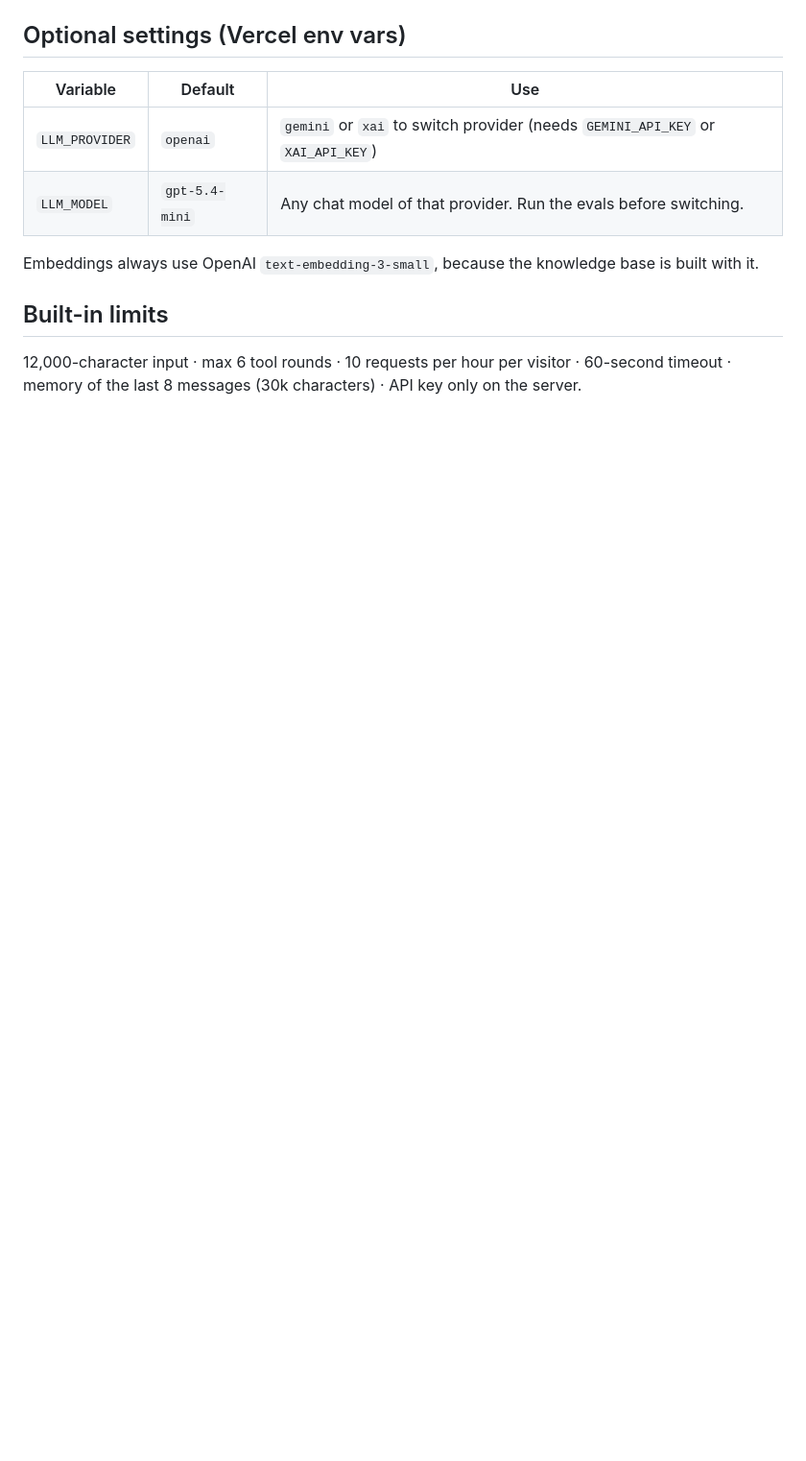
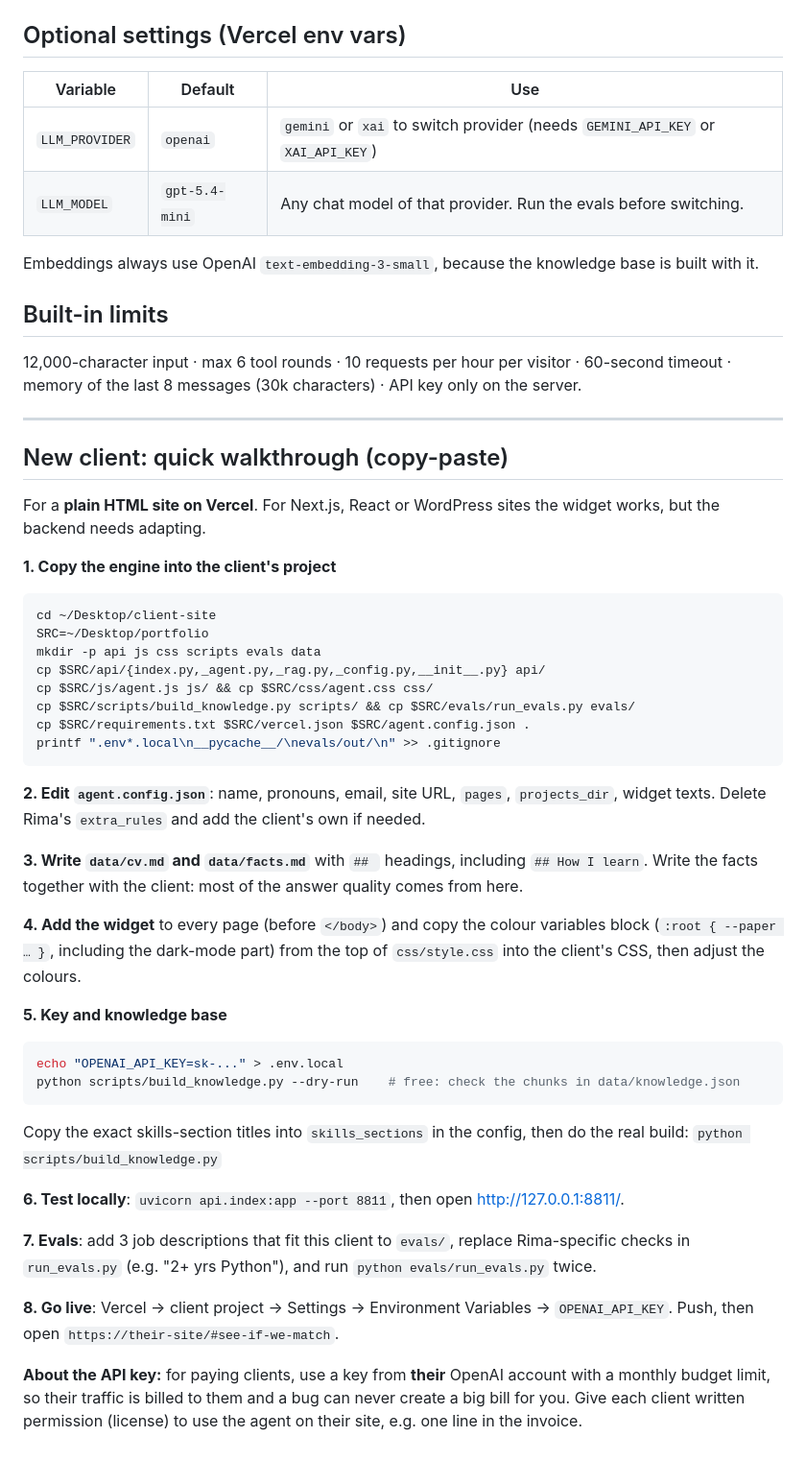
Before and after one commit to rimakrivis/Portfolio, a Markdown page: AGENT_SETUP.md, the part around the change. Shown at 96% size. Drawn GitHub-style; blank space fills up the shorter version.

Commit message:
Setup guide: copy-paste walkthrough for new clients

````diff
--- a/AGENT_SETUP.md
+++ b/AGENT_SETUP.md
@@ -59,3 +59,50 @@ Embeddings always use OpenAI `text-embedding-3-small`, because the knowledge bas
 
 12,000-character input · max 6 tool rounds · 10 requests per hour per visitor · 60-second timeout ·
 memory of the last 8 messages (30k characters) · API key only on the server.
+
+---
+
+## New client: quick walkthrough (copy-paste)
+
+For a **plain HTML site on Vercel**. For Next.js, React or WordPress sites the widget works, but the backend needs adapting.
+
+**1. Copy the engine into the client's project**
+```bash
+cd ~/Desktop/client-site
+SRC=~/Desktop/portfolio
+mkdir -p api js css scripts evals data
+cp $SRC/api/{index.py,_agent.py,_rag.py,_config.py,__init__.py} api/
+cp $SRC/js/agent.js js/ && cp $SRC/css/agent.css css/
+cp $SRC/scripts/build_knowledge.py scripts/ && cp $SRC/evals/run_evals.py evals/
+cp $SRC/requirements.txt $SRC/vercel.json $SRC/agent.config.json .
+printf ".env*.local\n__pycache__/\nevals/out/\n" >> .gitignore
+```
+
+**2. Edit `agent.config.json`**: name, pronouns, email, site URL, `pages`, `projects_dir`, widget texts.
+Delete Rima's `extra_rules` and add the client's own if needed.
+
+**3. Write `data/cv.md` and `data/facts.md`** with `## ` headings, including `## How I learn`.
+Write the facts together with the client: most of the answer quality comes from here.
+
+**4. Add the widget** to every page (before `</body>`) and copy the colour variables block
+(`:root { --paper … }`, including the dark-mode part) from the top of `css/style.css` into the client's CSS, then adjust the colours.
+
+**5. Key and knowledge base**
+```bash
+echo "OPENAI_API_KEY=sk-..." > .env.local
+python scripts/build_knowledge.py --dry-run    # free: check the chunks in data/knowledge.json
+```
+Copy the exact skills-section titles into `skills_sections` in the config, then do the real build:
+`python scripts/build_knowledge.py`
+
+**6. Test locally**: `uvicorn api.index:app --port 8811`, then open http://127.0.0.1:8811/.
+
+**7. Evals**: add 3 job descriptions that fit this client to `evals/`, replace Rima-specific checks in
+`run_evals.py` (e.g. "2+ yrs Python"), and run `python evals/run_evals.py` twice.
+
+**8. Go live**: Vercel → client project → Settings → Environment Variables → `OPENAI_API_KEY`.
+Push, then open `https://their-site/#see-if-we-match`.
+
+**About the API key:** for paying clients, use a key from **their** OpenAI account with a monthly budget
+limit, so their traffic is billed to them and a bug can never create a big bill for you.
+Give each client written permission (license) to use the agent on their site, e.g. one line in the invoice.
````
